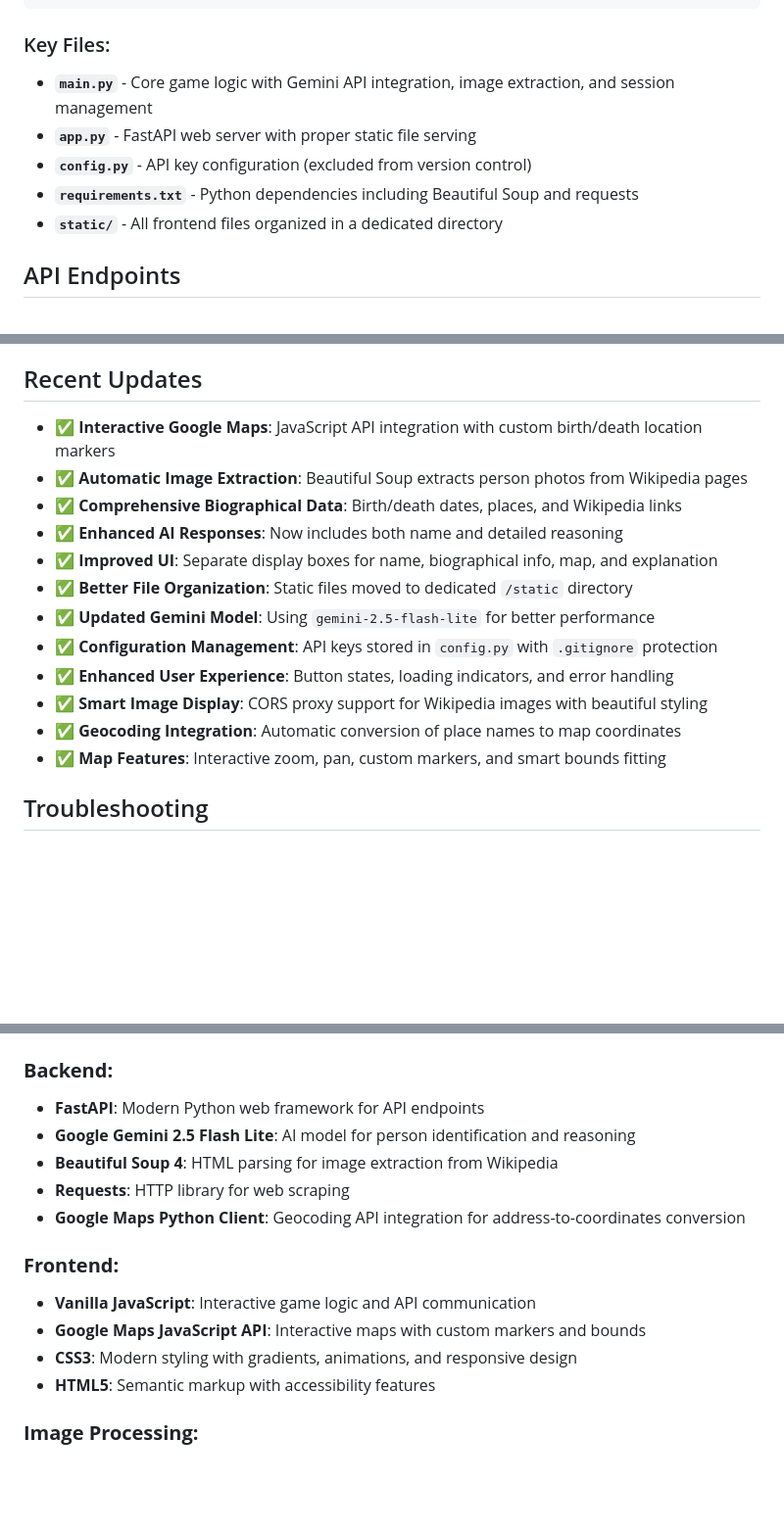
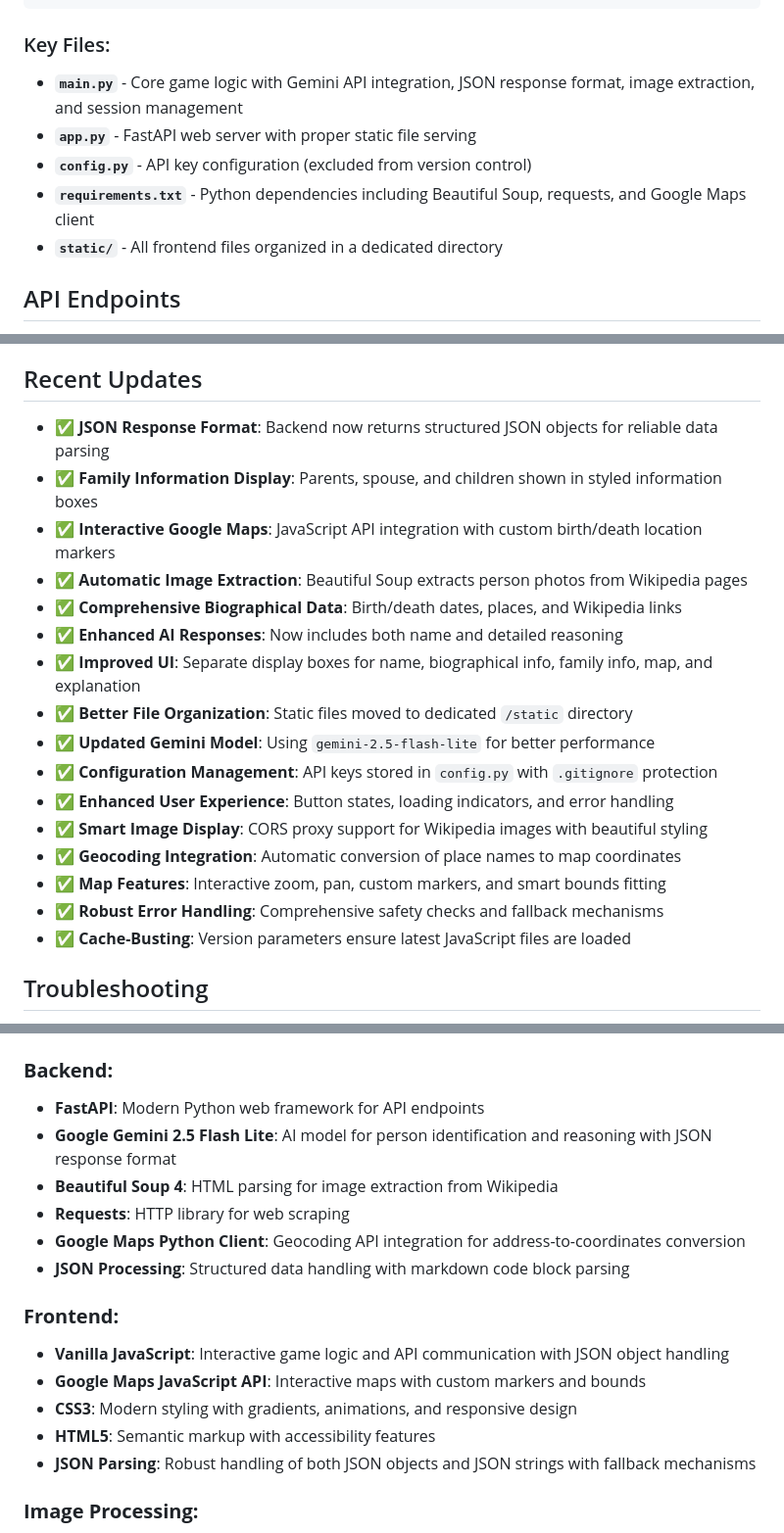
Before and after one commit to Shak2000/GuessingGames, a Markdown page: README.md, 3 parts joined by grey strips. Shown at 98% size. Rendered like a GitHub page; blank space fills up the shorter version.

Commit message:
README mentions family

````diff
--- a/README.md
+++ b/README.md
@@ -101,10 +104,10 @@ FirstAPI/
 ```
 
 ### Key Files:
-- **`main.py`** - Core game logic with Gemini API integration, image extraction, and session management
+- **`main.py`** - Core game logic with Gemini API integration, JSON response format, image extraction, and session management
 - **`app.py`** - FastAPI web server with proper static file serving
 - **`config.py`** - API key configuration (excluded from version control)
-- **`requirements.txt`** - Python dependencies including Beautiful Soup and requests
+- **`requirements.txt`** - Python dependencies including Beautiful Soup, requests, and Google Maps client
 - **`static/`** - All frontend files organized in a dedicated directory
 
 ## API Endpoints
@@ -132,11 +135,13 @@ FirstAPI/
 
 ## Recent Updates
 
+- ✅ **JSON Response Format**: Backend now returns structured JSON objects for reliable data parsing
+- ✅ **Family Information Display**: Parents, spouse, and children shown in styled information boxes
 - ✅ **Interactive Google Maps**: JavaScript API integration with custom birth/death location markers
 - ✅ **Automatic Image Extraction**: Beautiful Soup extracts person photos from Wikipedia pages
 - ✅ **Comprehensive Biographical Data**: Birth/death dates, places, and Wikipedia links
 - ✅ **Enhanced AI Responses**: Now includes both name and detailed reasoning
-- ✅ **Improved UI**: Separate display boxes for name, biographical info, map, and explanation
+- ✅ **Improved UI**: Separate display boxes for name, biographical info, family info, map, and explanation
 - ✅ **Better File Organization**: Static files moved to dedicated `/static` directory
 - ✅ **Updated Gemini Model**: Using `gemini-2.5-flash-lite` for better performance
 - ✅ **Configuration Management**: API keys stored in `config.py` with `.gitignore` protection
@@ -144,6 +149,8 @@ FirstAPI/
 - ✅ **Smart Image Display**: CORS proxy support for Wikipedia images with beautiful styling
 - ✅ **Geocoding Integration**: Automatic conversion of place names to map coordinates
 - ✅ **Map Features**: Interactive zoom, pan, custom markers, and smart bounds fitting
+- ✅ **Robust Error Handling**: Comprehensive safety checks and fallback mechanisms
+- ✅ **Cache-Busting**: Version parameters ensure latest JavaScript files are loaded
 
 ## Troubleshooting
 
@@ -163,16 +170,18 @@ FirstAPI/
 
 ### **Backend:**
 - **FastAPI**: Modern Python web framework for API endpoints
-- **Google Gemini 2.5 Flash Lite**: AI model for person identification and reasoning
+- **Google Gemini 2.5 Flash Lite**: AI model for person identification and reasoning with JSON response format
 - **Beautiful Soup 4**: HTML parsing for image extraction from Wikipedia
 - **Requests**: HTTP library for web scraping
 - **Google Maps Python Client**: Geocoding API integration for address-to-coordinates conversion
+- **JSON Processing**: Structured data handling with markdown code block parsing
 
 ### **Frontend:**
-- **Vanilla JavaScript**: Interactive game logic and API communication
+- **Vanilla JavaScript**: Interactive game logic and API communication with JSON object handling
 - **Google Maps JavaScript API**: Interactive maps with custom markers and bounds
 - **CSS3**: Modern styling with gradients, animations, and responsive design
 - **HTML5**: Semantic markup with accessibility features
+- **JSON Parsing**: Robust handling of both JSON objects and JSON strings with fallback mechanisms
 
 ### **Image Processing:**
 - **Wikipedia Integration**: Automatic extraction of person photos from Wikipedia pages
````
Also changed, not shown: other parts of README.md (+6 -1 lines).
